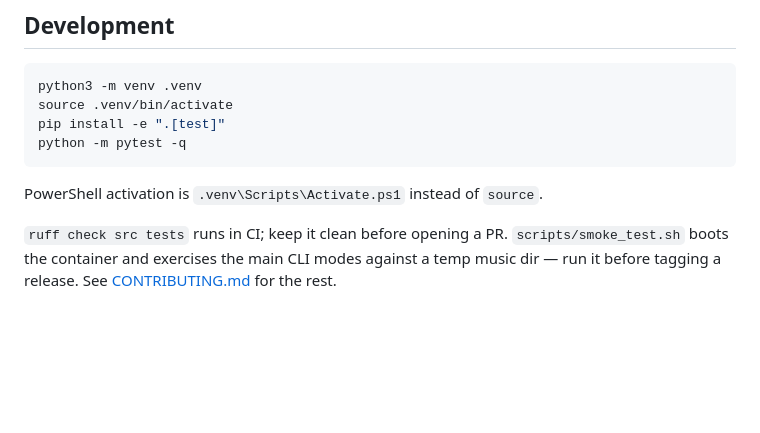
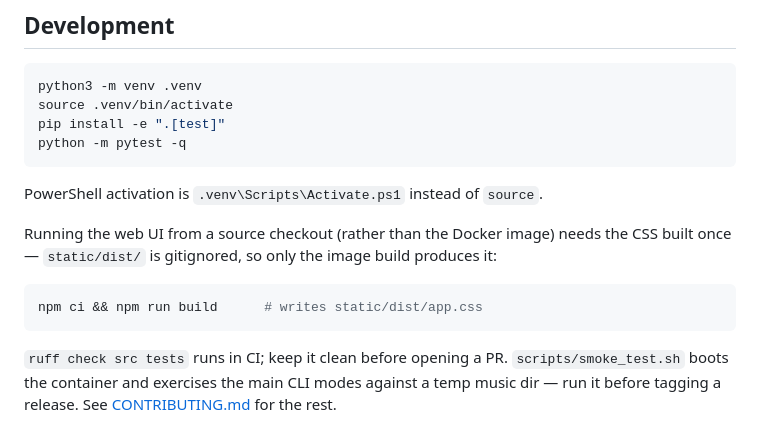
Before and after one commit to jarynclouatre/qobuzlibrarian, a Markdown page: README.md, the part around the change. GitHub-like rendering; blank space fills up the shorter version.

Commit message:
note the one-time CSS build for running the web UI from source
static/dist/ is gitignored, so a source checkout (not the Docker image)
serves an unstyled UI until tailwind is built. Document npm ci && npm run
build in the Development section.

````diff
--- a/README.md
+++ b/README.md
@@ -763,6 +763,14 @@ python -m pytest -q
 
 PowerShell activation is `.venv\Scripts\Activate.ps1` instead of `source`.
 
+Running the web UI from a source checkout (rather than the Docker image) needs
+the CSS built once — `static/dist/` is gitignored, so only the image build
+produces it:
+
+```bash
+npm ci && npm run build      # writes static/dist/app.css
+```
+
 `ruff check src tests` runs in CI; keep it clean before opening a PR.
 `scripts/smoke_test.sh` boots the container and exercises the main CLI
 modes against a temp music dir — run it before tagging a release.
````
